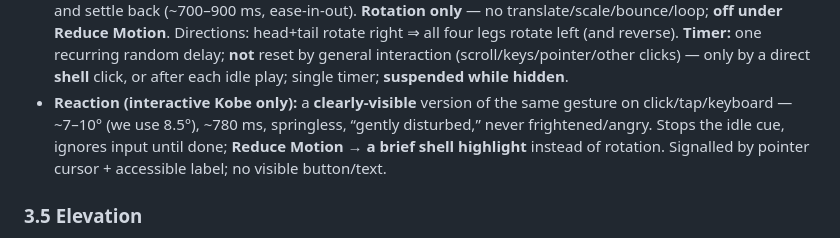
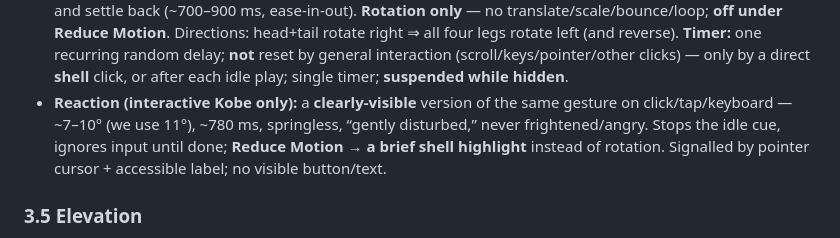
Before and after one commit to lcarzaniga/pole2-app, a Markdown page: docs/DESIGN_SYSTEM.md, the part around the change. Rendered like a GitHub page.

```diff
--- a/docs/DESIGN_SYSTEM.md
+++ b/docs/DESIGN_SYSTEM.md
@@ -181,7 +181,7 @@ the Flutter `turtle_mascot.dart` follows in a later milestone):
   by general interaction (scroll/keys/pointer/other clicks) — only by a direct
   **shell** click, or after each idle play; single timer; **suspended while hidden**.
 - **Reaction (interactive Kobe only):** a **clearly-visible** version of the same
-  gesture on click/tap/keyboard — ~7–10° (we use 8.5°), ~780 ms, springless,
+  gesture on click/tap/keyboard — ~7–10° (we use 11°), ~780 ms, springless,
   “gently disturbed,” never frightened/angry. Stops the idle cue, ignores input
   until done; **Reduce Motion → a brief shell highlight** instead of rotation.
   Signalled by pointer cursor + accessible label; no visible button/text.
```
Also changed, not shown: docs/BRAND_BIBLE.md (+4 -2 lines).
